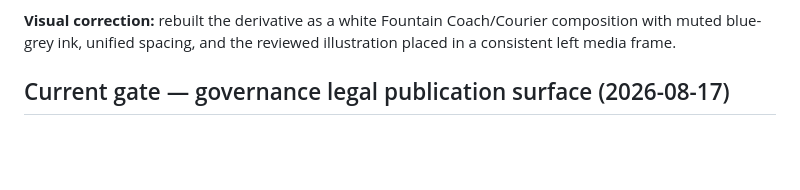
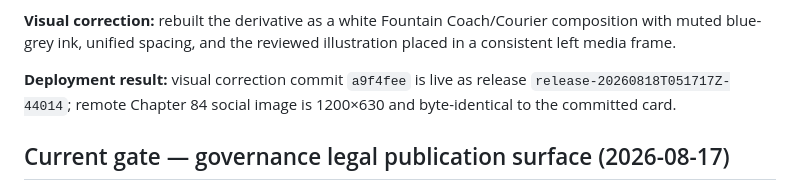
Before and after one commit to Fountain-Coach/Reframe-Refactoring, a Markdown page: PLANS.md, the part around the change. GitHub-like rendering; blank space fills up the shorter version.

```diff
--- a/PLANS.md
+++ b/PLANS.md
@@ -260,6 +260,9 @@ deployed as release `release-20260818T050939Z-43273`; Chapter 84 card and metada
 
 **Visual correction:** rebuilt the derivative as a white Fountain Coach/Courier composition with muted blue-grey ink,
 unified spacing, and the reviewed illustration placed in a consistent left media frame.
+
+**Deployment result:** visual correction commit `a9f4fee` is live as release `release-20260818T051717Z-44014`; remote
+Chapter 84 social image is 1200×630 and byte-identical to the committed card.
 
 ## Current gate — governance legal publication surface (2026-08-17)
 
```
Also changed, not shown: SOURCE.md (+4 -0 lines).
